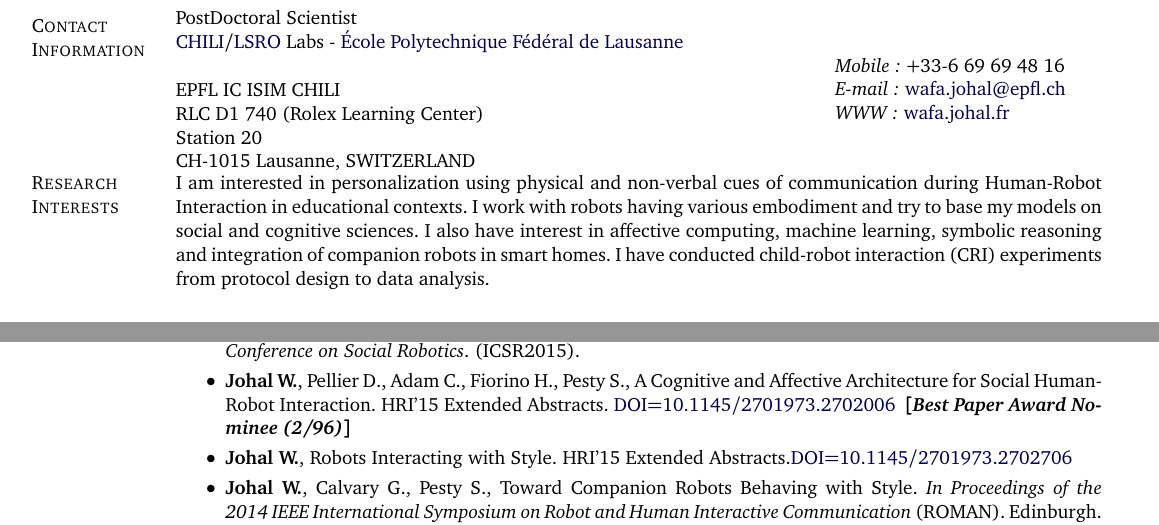
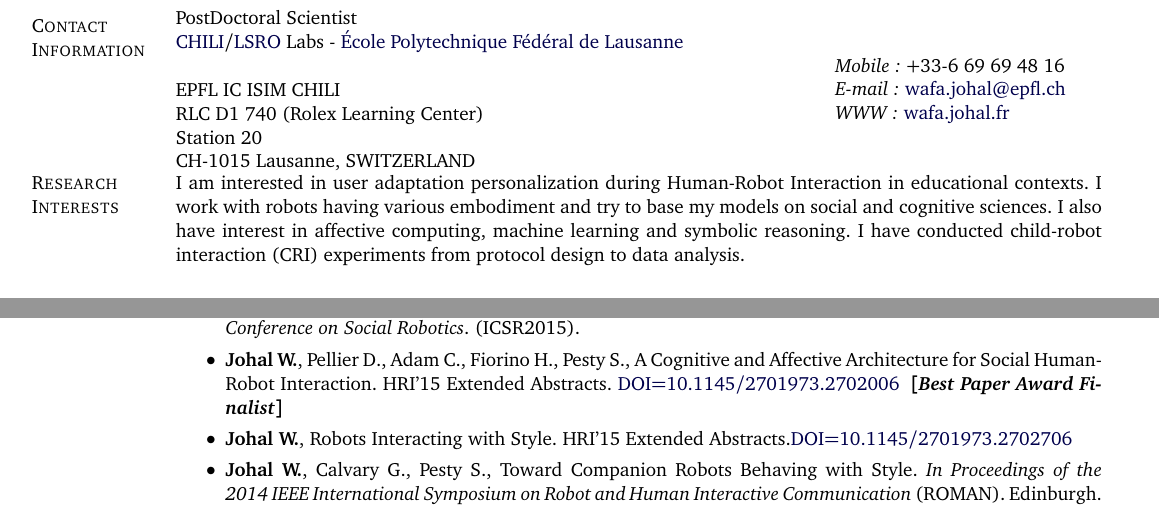
Before and after one commit to WafaJohal/curriculum_vitae, a LaTeX CV (cv_wafa_johal.tex): two parts of pages 1 and 2 of 3, joined at a grey line, cut so that both start at the same text. Compiled offline with pdfLaTeX.

Commit message:
update statement

```diff
--- a/cv_wafa_johal.tex
+++ b/cv_wafa_johal.tex
@@ -332,9 +332,9 @@ CH-1015 Lausanne, SWITZERLAND}
 % \end{innerlist}
 
 \section{Research Interests}
-I am interested in personalization using physical and non-verbal cues of communication during Human-Robot Interaction in educational contexts.
+I am interested in user adaptation personalization during Human-Robot Interaction in educational contexts.
 I work with robots having various embodiment and try to base my models on social and cognitive sciences.
-I also have interest in affective computing, machine learning, symbolic reasoning and integration of companion robots in smart homes.
+I also have interest in affective computing, machine learning and symbolic reasoning.
 I have conducted child-robot interaction (CRI) experiments from protocol design to data analysis.
 
 \section{Academia}
@@ -449,7 +449,7 @@ Design and Analysis. \emph{ACM CHI Conference on Human Factors in Computing Syst
 \item  \textbf{Johal W}., Calvary G., Pesty S., Non-verbal Signals in HRI: Interference in Human Perception. \emph{International Conference on Social Robotics}. (ICSR2015).
 
 
-\item  \textbf{Johal W.}, Pellier D., Adam C., Fiorino H., Pesty S., A Cognitive and Affective Architecture for Social Human-Robot Interaction. HRI'15 Extended Abstracts. \href{http://doi.acm.org/10.1145/2701973.2702006}{DOI=10.1145/2701973.2702006 }  \textbf{[\textit{Best Paper Award Nominee (2/96)}]}
+\item  \textbf{Johal W.}, Pellier D., Adam C., Fiorino H., Pesty S., A Cognitive and Affective Architecture for Social Human-Robot Interaction. HRI'15 Extended Abstracts. \href{http://doi.acm.org/10.1145/2701973.2702006}{DOI=10.1145/2701973.2702006 }  \textbf{[\textit{Best Paper Award Finalist}]}
 \item  \textbf{Johal W.}, Robots Interacting with Style. HRI'15 Extended Abstracts.\href{http://doi.acm.org/10.1145/2701973.2702706}{DOI=10.1145/2701973.2702706}
 
 \item \textbf{Johal W.}, Calvary G., Pesty S., Toward Companion Robots Behaving with Style. \emph{In Proceedings of the 2014 IEEE International Symposium on Robot and Human Interactive Communication} (ROMAN). Edinburgh. 2014. \href{ http://ieeexplore.ieee.org/stamp/stamp.jsp?tp=&arnumber=6926393&isnumber=6926219}{doi: 10.1109/ROMAN.2014.6926393}
```
Also changed, not shown: cv_wafa_johal.pdf.
